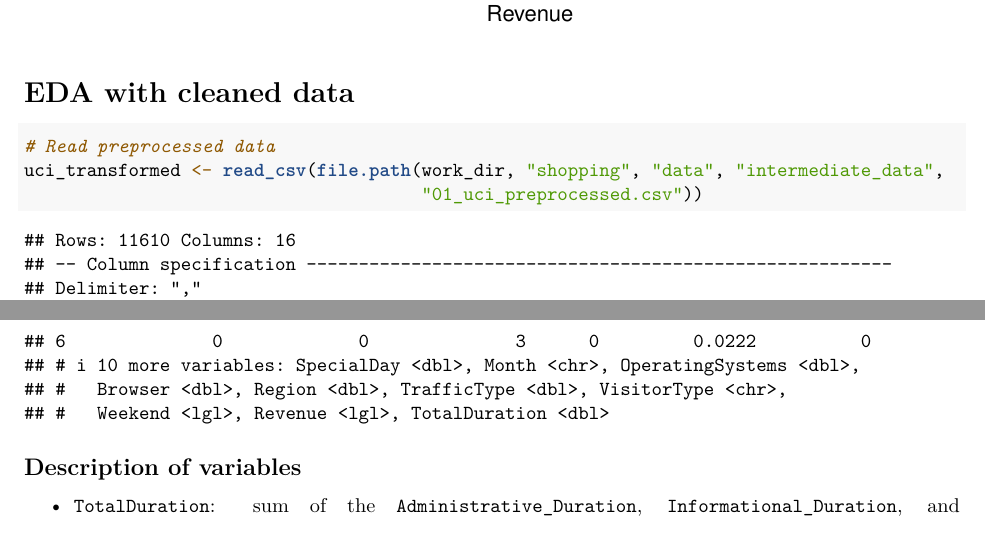
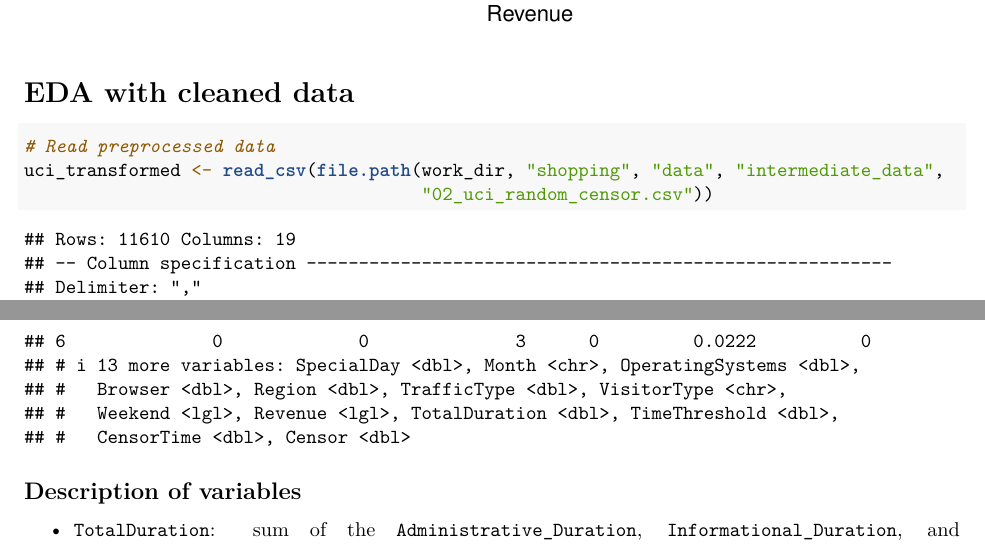
Before and after one commit to tangnaaron/shopping_data_exploration, an R Markdown document (shopping/code/00_uci_EDA.Rmd): two parts of pages 15 and 16 of 16 before the commit and two parts of pages 15 and 16 of 17 after it, joined at a grey line, cut so that both start at the same text. Rendered offline with R 4.5, knitr and Pandoc, then LaTeX, with nearby package versions; some code elsewhere in the file could not run offline.

Commit message:
fixed rmd

````diff
--- a/shopping/code/00_uci_EDA.Rmd
+++ b/shopping/code/00_uci_EDA.Rmd
@@ -222,7 +222,7 @@ ggplot(data = shopping_uci_total_durations, mapping = aes(x = Revenue, y = Total
 ```{r}
 # Read preprocessed data
 uci_transformed <- read_csv(file.path(work_dir, "shopping", "data", "intermediate_data",
-                                      "01_uci_preprocessed.csv"))
+                                      "02_uci_random_censor.csv"))
 
 head(uci_transformed)
 ```
````
Also changed, not shown: 2 other files.
